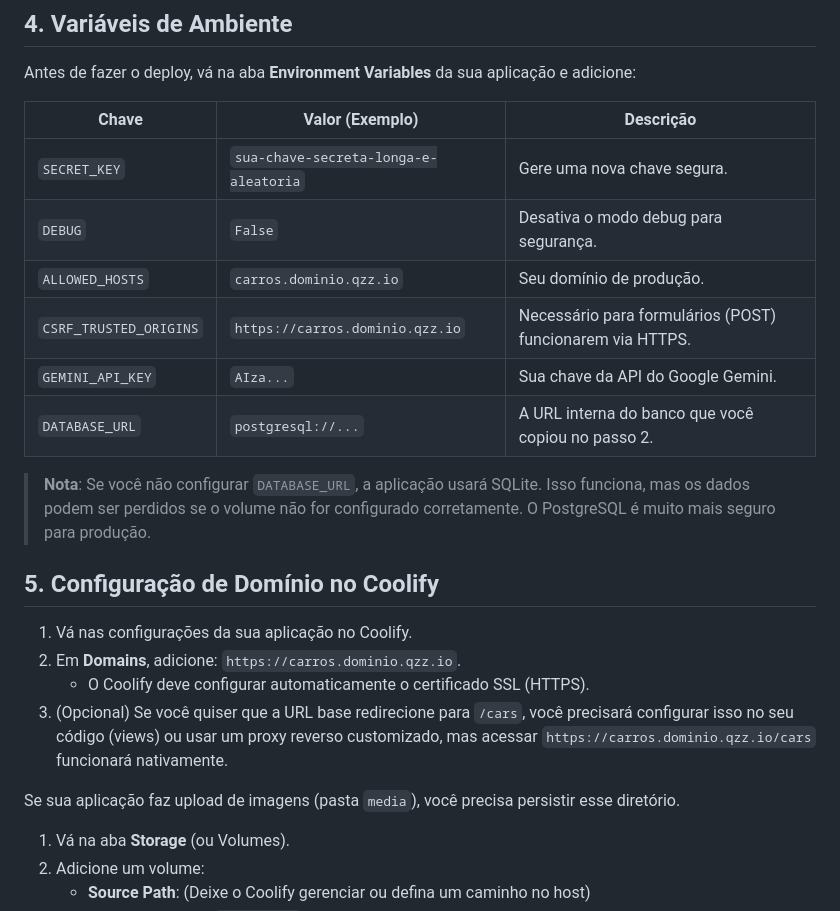
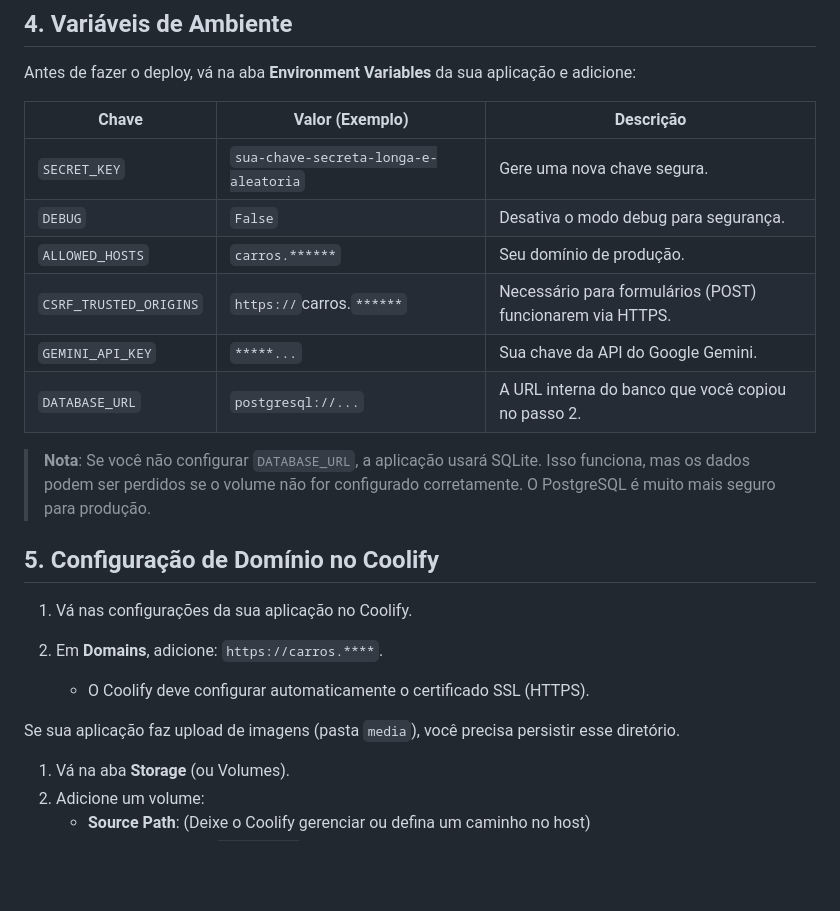
Before and after one commit to thiagoregueira/carros, a Markdown page: DEPLOY_COOLIFY.md, the part around the change printed below. GitHub-like rendering; blank space fills up the shorter version.

Commit message:
docs: Ofusca exemplos de domínio e chave de API e ajusta a formatação no guia de deploy.

```diff
--- a/DEPLOY_COOLIFY.md
+++ b/DEPLOY_COOLIFY.md
@@ -34,25 +35,26 @@ No painel do Coolify:
 
 Antes de fazer o deploy, vá na aba **Environment Variables** da sua aplicação e adicione:
 
-| Chave | Valor (Exemplo) | Descrição |
-|-------|-----------------|-----------|
-| `SECRET_KEY` | `sua-chave-secreta-longa-e-aleatoria` | Gere uma nova chave segura. |
-| `DEBUG` | `False` | Desativa o modo debug para segurança. |
-| `ALLOWED_HOSTS` | `carros.dominio.qzz.io` | Seu domínio de produção. |
-| `CSRF_TRUSTED_ORIGINS` | `https://carros.dominio.qzz.io` | Necessário para formulários (POST) funcionarem via HTTPS. |
-| `GEMINI_API_KEY` | `AIza...` | Sua chave da API do Google Gemini. |
-| `DATABASE_URL` | `postgresql://...` | A URL interna do banco que você copiou no passo 2. |
+| Chave                    | Valor (Exemplo)                         | Descrição                                                 |
+| ------------------------ | --------------------------------------- | ----------------------------------------------------------- |
+| `SECRET_KEY`           | `sua-chave-secreta-longa-e-aleatoria` | Gere uma nova chave segura.                                 |
+| `DEBUG`                | `False`                               | Desativa o modo debug para segurança.                      |
+| `ALLOWED_HOSTS`        | `carros.******`                       | Seu domínio de produção.                                 |
+| `CSRF_TRUSTED_ORIGINS` | `https://`carros.`******`           | Necessário para formulários (POST) funcionarem via HTTPS. |
+| `GEMINI_API_KEY`       | `*****...`                            | Sua chave da API do Google Gemini.                          |
+| `DATABASE_URL`         | `postgresql://...`                    | A URL interna do banco que você copiou no passo 2.         |
 
 > **Nota**: Se você não configurar `DATABASE_URL`, a aplicação usará SQLite. Isso funciona, mas os dados podem ser perdidos se o volume não for configurado corretamente. O PostgreSQL é muito mais seguro para produção.
 
 ## 5. Configuração de Domínio no Coolify
 
 1. Vá nas configurações da sua aplicação no Coolify.
-2. Em **Domains**, adicione: `https://carros.dominio.qzz.io`.
+2. Em **Domains**, adicione: `https://carros.****`.
+
    - O Coolify deve configurar automaticamente o certificado SSL (HTTPS).
-3. (Opcional) Se você quiser que a URL base redirecione para `/cars`, você precisará configurar isso no seu código (views) ou usar um proxy reverso customizado, mas acessar `https://carros.dominio.qzz.io/cars` funcionará nativamente.
 
 Se sua aplicação faz upload de imagens (pasta `media`), você precisa persistir esse diretório.
+
 1. Vá na aba **Storage** (ou Volumes).
 2. Adicione um volume:
    - **Source Path**: (Deixe o Coolify gerenciar ou defina um caminho no host)
```
Also changed, not shown: other parts of DEPLOY_COOLIFY.md (+2 -0 lines).
